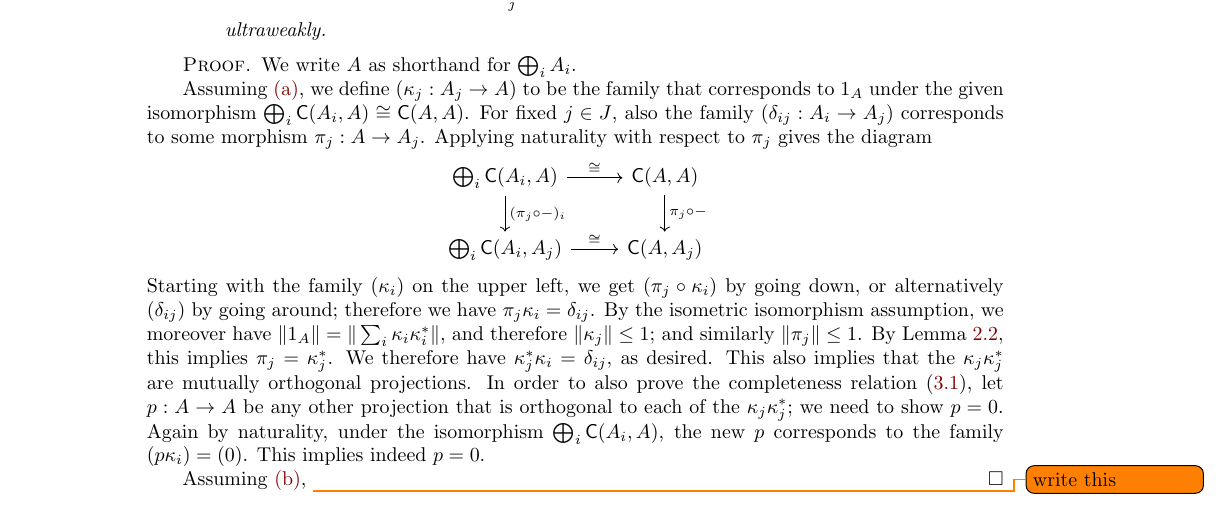
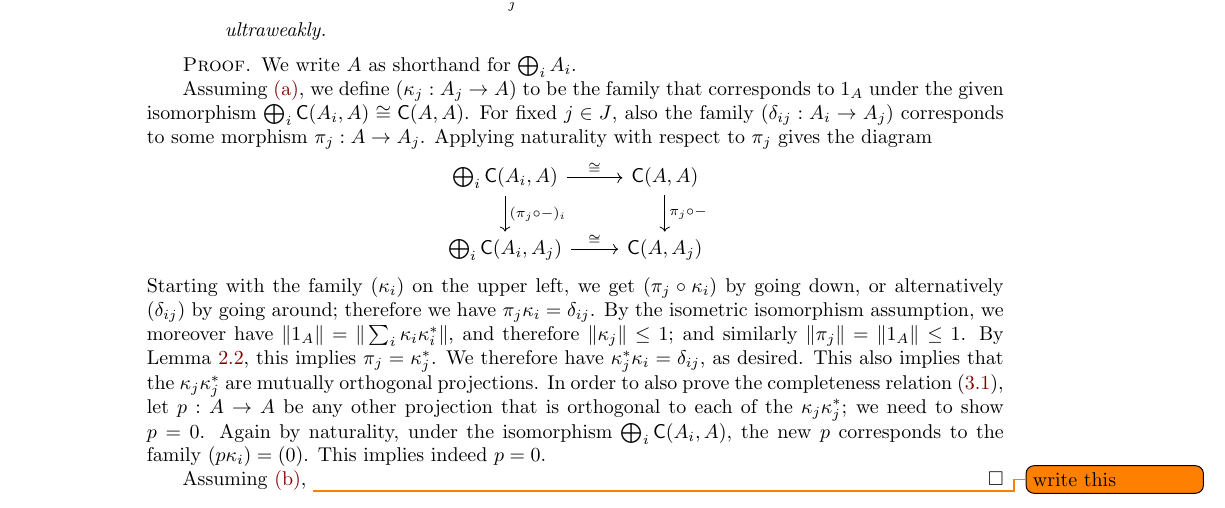
Before and after one commit to somescience/direct-integrals, a LaTeX document (direct_integrals.tex): part of page 3 of 5, cut so that both start at the same text. Compiled offline with pdfLaTeX.

Commit message:
small clarification

```diff
--- a/direct_integrals.tex
+++ b/direct_integrals.tex
@@ -263,7 +263,7 @@ Assuming \ref{universalprop}, we define $(\kappa_j : A_j \to A)$ to be the famil
 	\bigoplus_i \cat{C}(A_i,A) \ar{r}{\cong} \ar{d}{(\pi_j\circ -)_i} & \cat{C}(A,A) \ar{d}{\pi_j\circ -} \\
 	\bigoplus_i \cat{C}(A_i,A_j) \ar{r}{\cong} & \cat{C}(A,A_j)
 \end{tikzcd}\]
-Starting with the family $(\kappa_i)$ on the upper left, we get $(\pi_j\circ\kappa_i)$ by going down, or alternatively $(\delta_{ij})$ by going around; therefore we have $\pi_j \kappa_i = \delta_{ij}$. By the isometric isomorphism assumption, we moreover have $\| \id{A} \| = \| \sum_i \kappa_i \kappa_i^* \|$, and therefore $\| \kappa_j \| \leq 1$; and similarly $\| \pi_j \| \leq 1$. By Lemma~\ref{isometrylemma}, this implies $\pi_j = \kappa_j^*$. We therefore have $\kappa_j^*\kappa_i = \delta_{ij}$, as desired. This also implies that the $\kappa_j \kappa_j^*$ are mutually orthogonal projections. In order to also prove the completeness relation~\eqref{complete}, let $p : A\to A$ be any other projection that is orthogonal to each of the $\kappa_j \kappa_j^*$; we need to show $p = 0$. Again by naturality, under the isomorphism $\bigoplus_i \cat{C}(A_i,A)$, the new $p$ corresponds to the family $(p\kappa_i) = (0)$. This implies indeed $p=0$.
+Starting with the family $(\kappa_i)$ on the upper left, we get $(\pi_j\circ\kappa_i)$ by going down, or alternatively $(\delta_{ij})$ by going around; therefore we have $\pi_j \kappa_i = \delta_{ij}$. By the isometric isomorphism assumption, we moreover have $\| \id{A} \| = \| \sum_i \kappa_i \kappa_i^* \|$, and therefore $\| \kappa_j \| \leq 1$; and similarly $\| \pi_j \| = \| \id{A} \| \leq 1$. By Lemma~\ref{isometrylemma}, this implies $\pi_j = \kappa_j^*$. We therefore have $\kappa_j^*\kappa_i = \delta_{ij}$, as desired. This also implies that the $\kappa_j \kappa_j^*$ are mutually orthogonal projections. In order to also prove the completeness relation~\eqref{complete}, let $p : A\to A$ be any other projection that is orthogonal to each of the $\kappa_j \kappa_j^*$; we need to show $p = 0$. Again by naturality, under the isomorphism $\bigoplus_i \cat{C}(A_i,A)$, the new $p$ corresponds to the family $(p\kappa_i) = (0)$. This implies indeed $p=0$.
 
 Assuming \ref{biprodsum}, \todo{write this}
 \end{proof}
```
